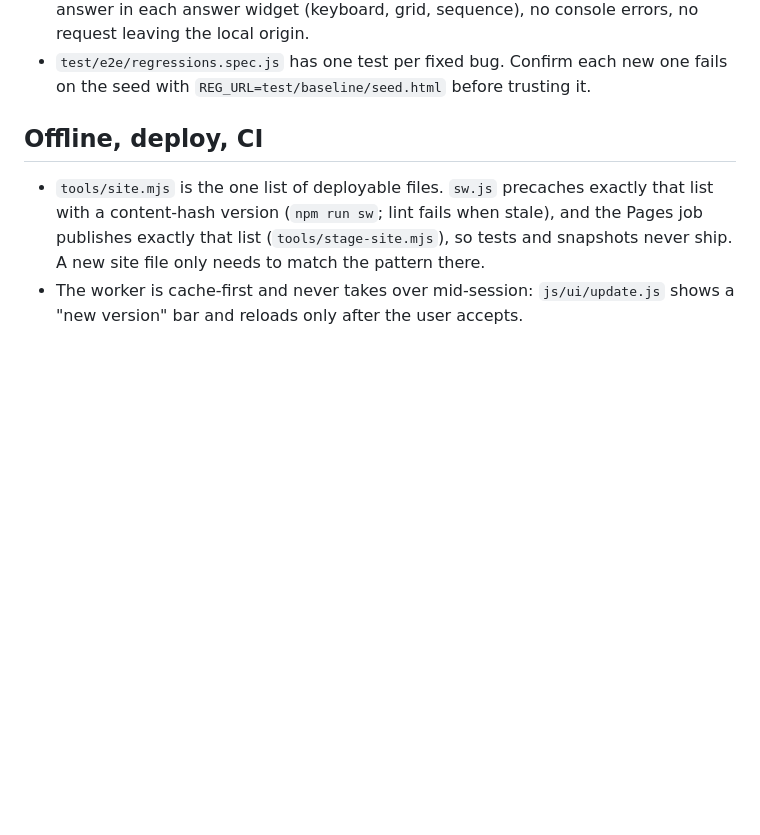
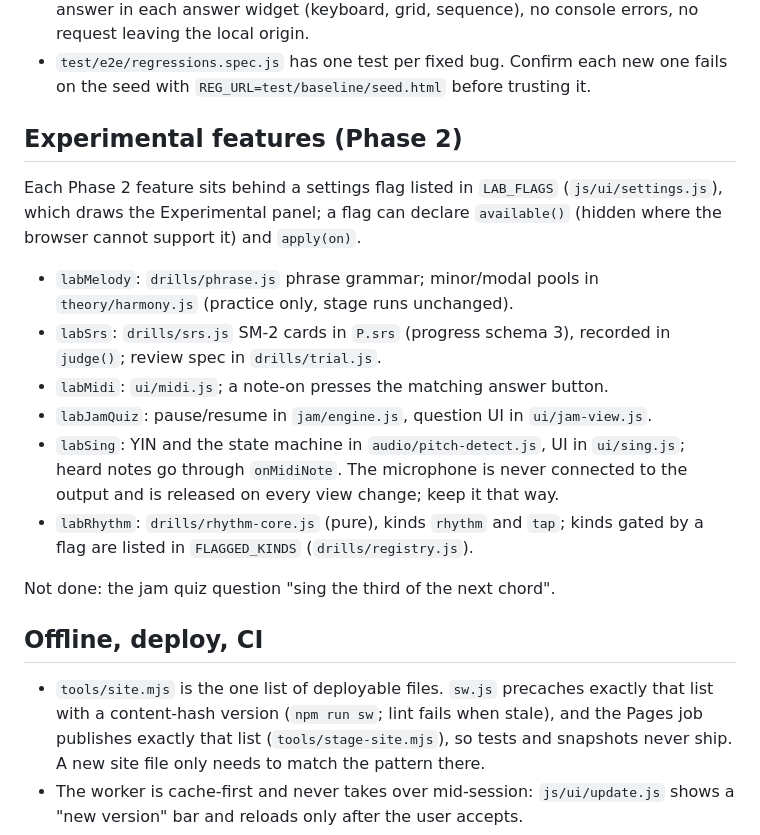
Before and after one commit to wero1414/ear-training, a Markdown page: CLAUDE.md, the part around the change. GitHub-like rendering; blank space fills up the shorter version.

Commit message:
docs: note the Phase 2 features in CLAUDE.md

```diff
--- a/CLAUDE.md
+++ b/CLAUDE.md
@@ -50,6 +50,26 @@ tests the same way it would in production. Playwright starts it automatically.
   leaving the local origin.
 - `test/e2e/regressions.spec.js` has one test per fixed bug. Confirm each new one fails
   on the seed with `REG_URL=test/baseline/seed.html` before trusting it.
+
+## Experimental features (Phase 2)
+
+Each Phase 2 feature sits behind a settings flag listed in `LAB_FLAGS`
+(`js/ui/settings.js`), which draws the Experimental panel; a flag can declare
+`available()` (hidden where the browser cannot support it) and `apply(on)`.
+
+- `labMelody`: `drills/phrase.js` phrase grammar; minor/modal pools in
+  `theory/harmony.js` (practice only, stage runs unchanged).
+- `labSrs`: `drills/srs.js` SM-2 cards in `P.srs` (progress schema 3), recorded in
+  `judge()`; review spec in `drills/trial.js`.
+- `labMidi`: `ui/midi.js`; a note-on presses the matching answer button.
+- `labJamQuiz`: pause/resume in `jam/engine.js`, question UI in `ui/jam-view.js`.
+- `labSing`: YIN and the state machine in `audio/pitch-detect.js`, UI in `ui/sing.js`;
+  heard notes go through `onMidiNote`. The microphone is never connected to the output
+  and is released on every view change; keep it that way.
+- `labRhythm`: `drills/rhythm-core.js` (pure), kinds `rhythm` and `tap`; kinds gated by
+  a flag are listed in `FLAGGED_KINDS` (`drills/registry.js`).
+
+Not done: the jam quiz question "sing the third of the next chord".
 
 ## Offline, deploy, CI
 
```
